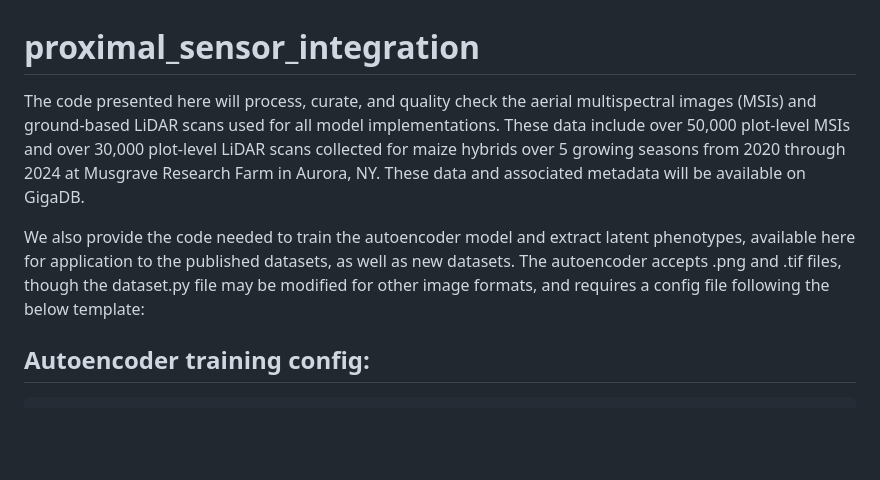
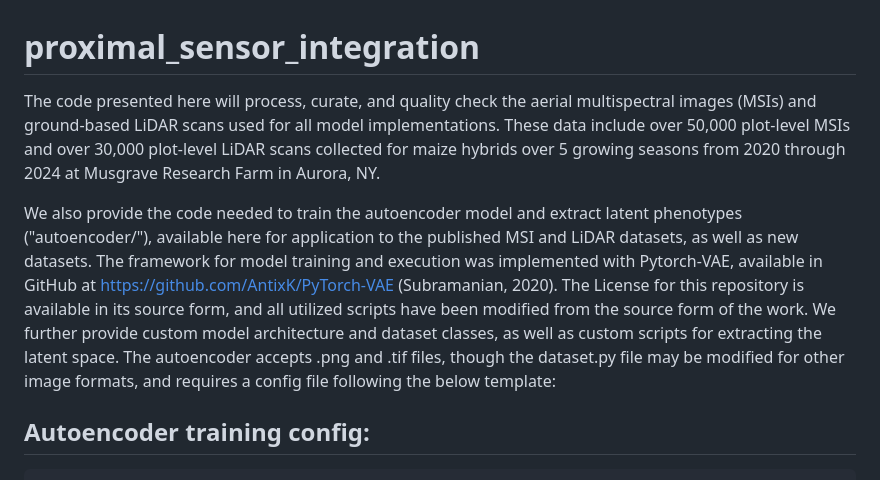
Before and after one commit to GoreLab/proximal_sensor_integration, a Markdown page: README.md, the part around the change. GitHub-like rendering; blank space fills up the shorter version.

```diff
--- a/README.md
+++ b/README.md
@@ -1,8 +1,8 @@
 # proximal_sensor_integration
 
-The code presented here will process, curate, and quality check the aerial multispectral images (MSIs) and ground-based LiDAR scans used for all model implementations. These data include over 50,000 plot-level MSIs and over 30,000 plot-level LiDAR scans collected for maize hybrids over 5 growing seasons from 2020 through 2024 at Musgrave Research Farm in Aurora, NY. These data and associated metadata will be available on GigaDB.
+The code presented here will process, curate, and quality check the aerial multispectral images (MSIs) and ground-based LiDAR scans used for all model implementations. These data include over 50,000 plot-level MSIs and over 30,000 plot-level LiDAR scans collected for maize hybrids over 5 growing seasons from 2020 through 2024 at Musgrave Research Farm in Aurora, NY.
 
-We also provide the code needed to train the autoencoder model and extract latent phenotypes, available here for application to the published datasets, as well as new datasets. The autoencoder accepts .png and .tif files, though the dataset.py file may be modified for other image formats, and requires a config file following the below template:
+We also provide the code needed to train the autoencoder model and extract latent phenotypes ("autoencoder/"), available here for application to the published MSI and LiDAR datasets, as well as new datasets. The framework for model training and execution was implemented with Pytorch-VAE, available in GitHub at https://github.com/AntixK/PyTorch-VAE (Subramanian, 2020). The License for this repository is available in its source form, and all utilized scripts have been modified from the source form of the work. We further provide custom model architecture and dataset classes, as well as custom scripts for extracting the latent space. The autoencoder accepts .png and .tif files, though the dataset.py file may be modified for other image formats, and requires a config file following the below template:
 
 ## Autoencoder training config:
 
```
